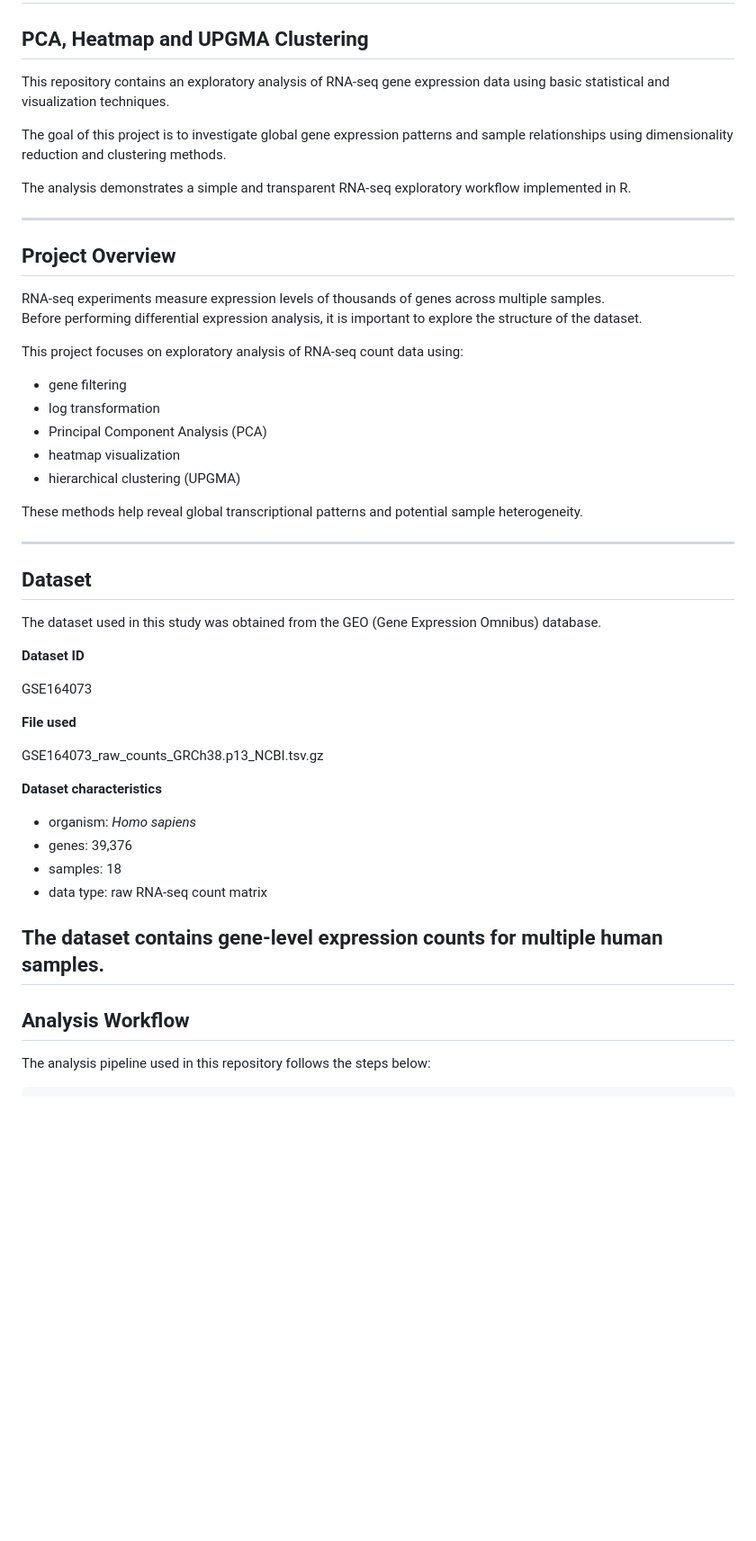
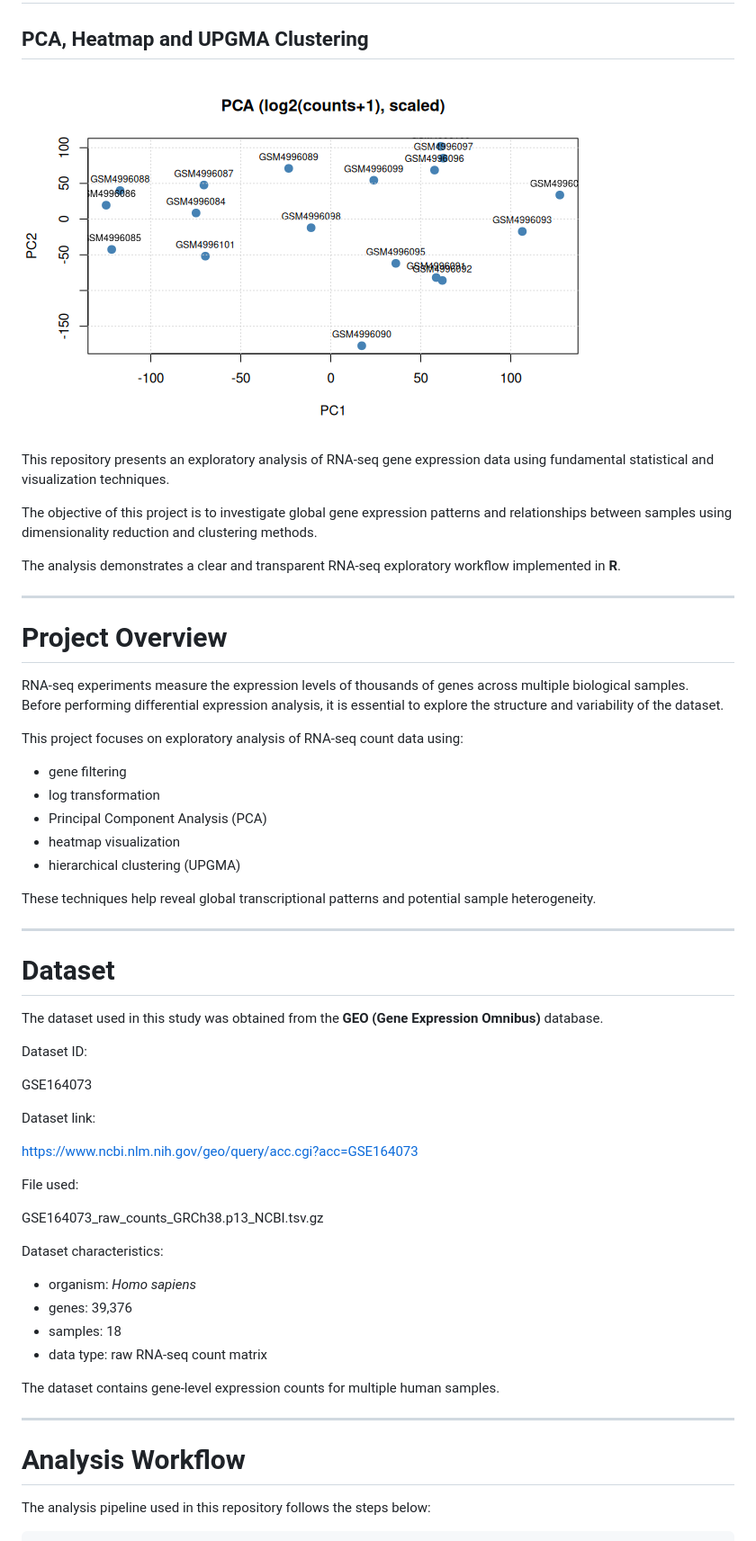
Before and after one commit to oguzhanisilay8/RNA-seq-Exploratory-Analysis-PCA-Heatmap-UPGMA, a Markdown page: README.md, the part around one of its changes. Shown at 90% size. Drawn GitHub-style; blank space fills up the shorter version.

```diff
--- a/README.md
+++ b/README.md
@@ -2,18 +6,20 @@
 
 ## PCA, Heatmap and UPGMA Clustering
 
-This repository contains an exploratory analysis of RNA-seq gene expression data using basic statistical and visualization techniques.
+![PCA Visualization](results/pca_samples_labeled.png)
 
-The goal of this project is to investigate global gene expression patterns and sample relationships using dimensionality reduction and clustering methods.
+This repository presents an exploratory analysis of RNA-seq gene expression data using fundamental statistical and visualization techniques.
 
-The analysis demonstrates a simple and transparent RNA-seq exploratory workflow implemented in R.
+The objective of this project is to investigate global gene expression patterns and relationships between samples using dimensionality reduction and clustering methods.
+
+The analysis demonstrates a clear and transparent RNA-seq exploratory workflow implemented in **R**.
 
 ---
 
-## Project Overview
+# Project Overview
 
-RNA-seq experiments measure expression levels of thousands of genes across multiple samples.
-Before performing differential expression analysis, it is important to explore the structure of the dataset.
+RNA-seq experiments measure the expression levels of thousands of genes across multiple biological samples.
+Before performing differential expression analysis, it is essential to explore the structure and variability of the dataset.
 
 This project focuses on exploratory analysis of RNA-seq count data using:
 
@@ -23,23 +29,27 @@ This project focuses on exploratory analysis of RNA-seq count data using:
 - heatmap visualization
 - hierarchical clustering (UPGMA)
 
-These methods help reveal global transcriptional patterns and potential sample heterogeneity.
+These techniques help reveal global transcriptional patterns and potential sample heterogeneity.
 
 ---
 
-## Dataset
+# Dataset
 
-The dataset used in this study was obtained from the GEO (Gene Expression Omnibus) database.
+The dataset used in this study was obtained from the **GEO (Gene Expression Omnibus)** database.
 
-**Dataset ID**
+Dataset ID:
 
 GSE164073
 
-**File used**
+Dataset link:
+
+https://www.ncbi.nlm.nih.gov/geo/query/acc.cgi?acc=GSE164073
+
+File used:
 
 GSE164073_raw_counts_GRCh38.p13_NCBI.tsv.gz
 
-**Dataset characteristics**
+Dataset characteristics:
 
 - organism: *Homo sapiens*
 - genes: 39,376
@@ -47,8 +57,10 @@ GSE164073_raw_counts_GRCh38.p13_NCBI.tsv.gz
 - data type: raw RNA-seq count matrix
 
 The dataset contains gene-level expression counts for multiple human samples.
+
 ---
-## Analysis Workflow
+
+# Analysis Workflow
 
 The analysis pipeline used in this repository follows the steps below:
 
```
Also changed, not shown: other parts of README.md (+77 -21 lines).
